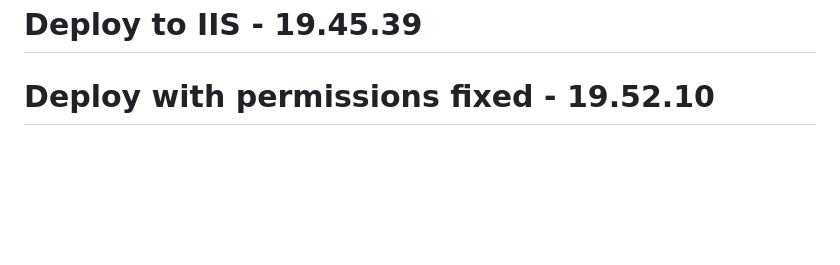
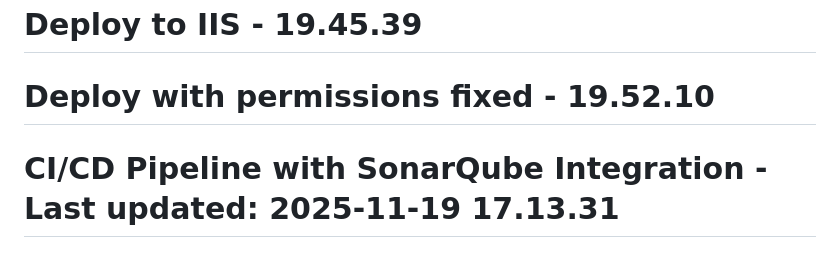
Before and after one commit to sachinnimbennavar/Vulnerable-App, a Markdown page: README.md, the part around the change. GitHub-like rendering; blank space fills up the shorter version.

Commit message:
Trigger Build #28: Test SonarQube integration

```diff
--- a/README.md
+++ b/README.md
@@ -429,3 +429,4 @@ This is an educational tool. For questions or issues, refer to the documentation
 # Trigger new deployment
 # Deploy to IIS - 19.45.39
 # Deploy with permissions fixed - 19.52.10
+# CI/CD Pipeline with SonarQube Integration - Last updated: 2025-11-19 17.13.31
```
